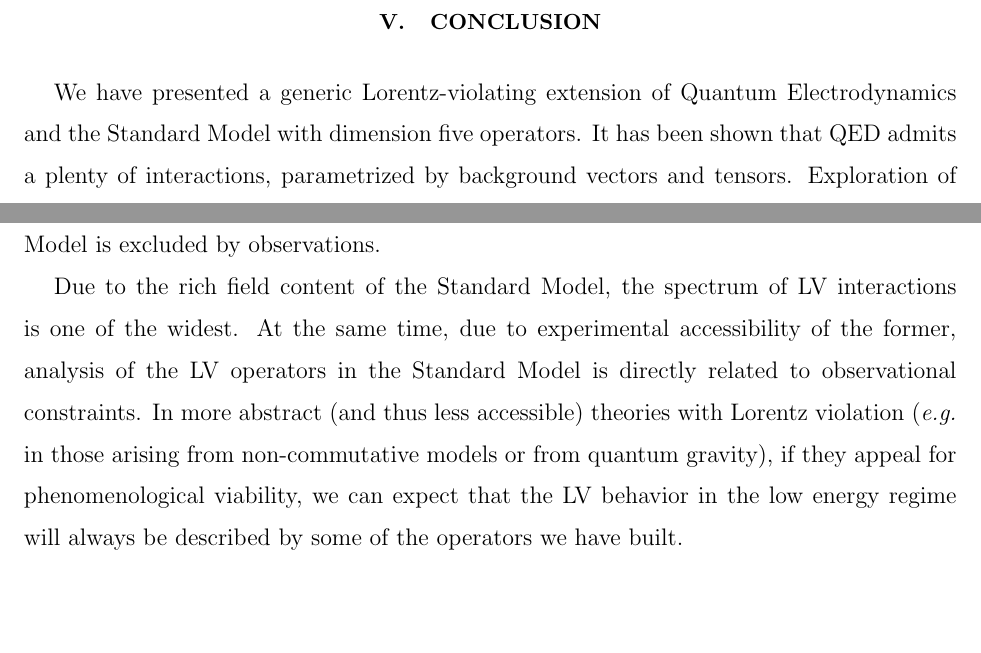
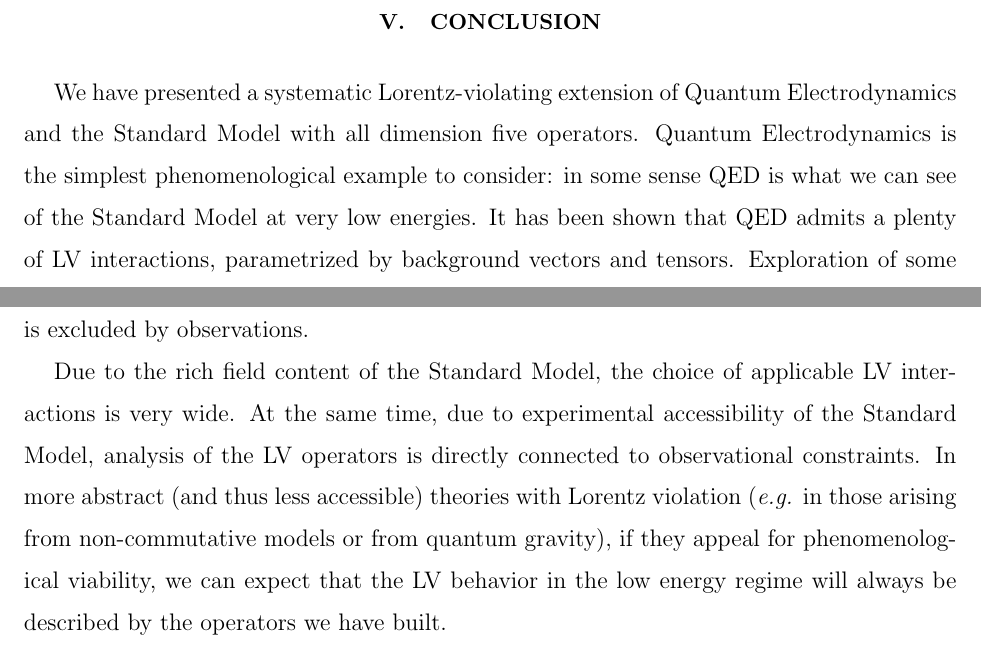
Before and after one commit to pasha-bolokhov/sm5, a LaTeX paper (class.tex): two parts of pages 18 and 19 of 25, joined at a grey line, cut so that both start at the same text, the shorter picture padded with empty space. Compiled offline with pdfLaTeX.

Commit message:
my final - final revision. Maxim has one more to edit though.

```diff
--- a/class.tex
+++ b/class.tex
@@ -2298,11 +2298,16 @@ $ C^{\mu\nu\rho}_\el $
 %%%%%%%%%%%%%%%%%%%%%%%%%%%%%%%%%%%%%%%%%%%%%%%%%%%%%%%%%%%%%%%%%%%%%%
 %%%%%%%%%%%%%%%%%%%%%%%%%%%%%%%%%%%%%%%%%%%%%%%%%%%%%%%%%%%%%%%%%%%%%%
 \section{Conclusion}
-	We have presented a generic Lorentz-violating extension of
-	Quantum Electrodynamics and the Standard Model with dimension five operators.
+	We have presented a systematic Lorentz-violating extension of
+	Quantum Electrodynamics and the Standard Model
+	with all dimension five operators.
+	Quantum Electrodynamics is the simplest phenomenological example
+	to consider:
+	in some sense QED is what we can see of the Standard Model at very
+	low energies.
 %	We have presented an example of a generic Lorentz-violating
 %	extension of a theory.
-	It has been shown that QED admits a plenty of interactions,
+	It has been shown that QED admits a plenty of LV interactions,
 	parametrized by background vectors and tensors.
 	Exploration of some of the operators was done earlier
 \cite{MP:,Gagnon:2004xh}.
@@ -2356,10 +2361,10 @@ $ C^{\mu\nu\rho}_\el $
 
 	Due to the rich field content of the Standard Model,
 %	Although the Standard Model is now out of fashion, we observe that
-	the spectrum of LV interactions is one of the widest.
+	the choice of applicable LV interactions is very wide.
 	At the same time, due to experimental accessibility of the
-	former, analysis of the LV operators in the
-	Standard Model is directly related to observational constraints.
+	Standard Model, analysis of the LV operators is directly connected to
+	observational constraints.
 %	Reversely, in more abstract theories, we can expect
 %	that any extension of the Standard Model, should it possess
 %	LV properties, in the low energy regime will always be described
@@ -2369,7 +2374,7 @@ $ C^{\mu\nu\rho}_\el $
 	({\it e.g.} in those arising from non-commutative models or from quantum gravity),
 	if they appeal for phenomenological
 	viability, we can expect that the LV behavior in the low energy regime will
-	always be described by some of the operators we have built.
+	always be described by the operators we have built.
 
 
 \newpage
```
Also changed, not shown: class.tex (24 more changed lines).
